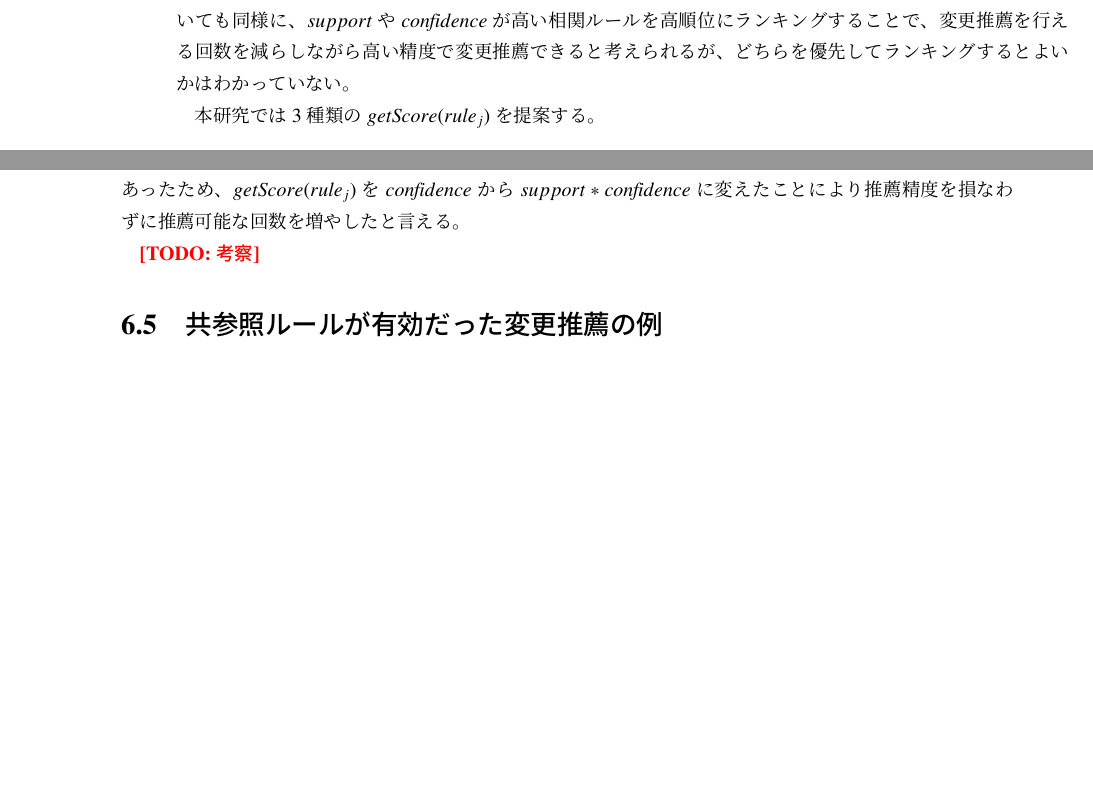
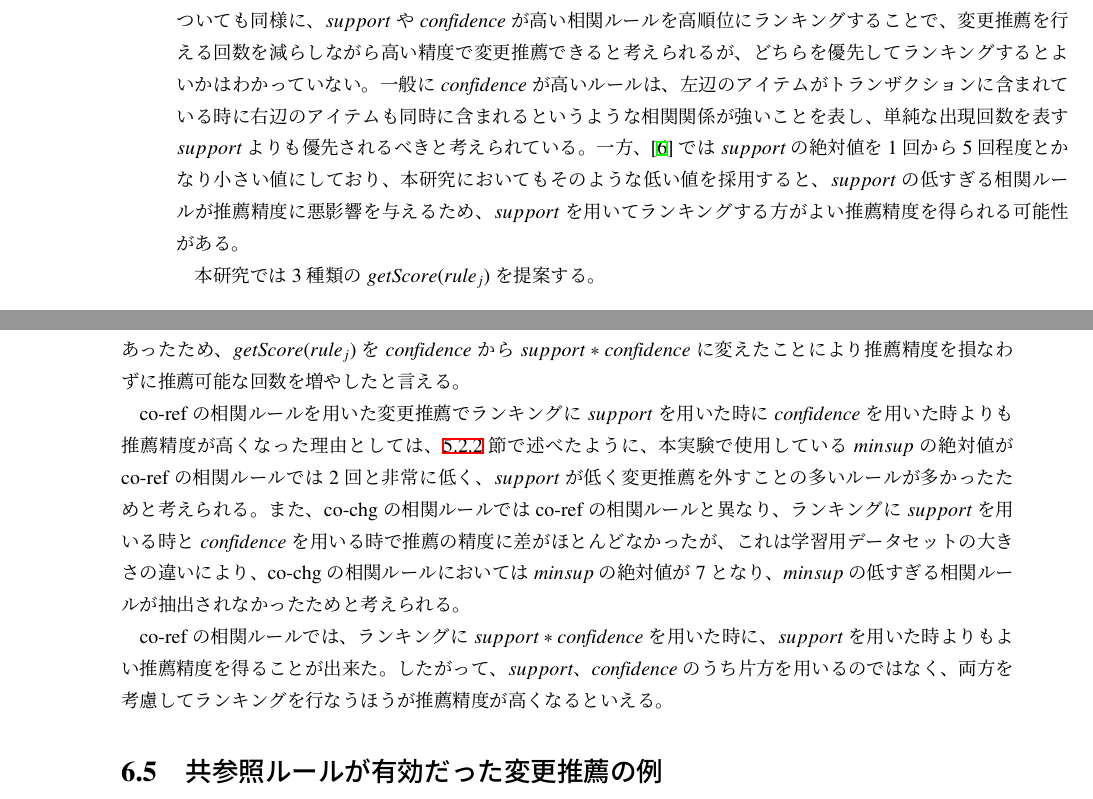
Before and after one commit to gecko655/yamamori-mthesis, a LaTeX thesis (paper/yamamori-mthesis.tex): two parts of pages 33 and 52 of 67 before the commit and two parts of pages 33 and 52 of 69 after it, joined at a grey line, cut so that both start at the same text, the shorter picture padded with empty space. Compiled offline with pLaTeX and dvipdfmx.

Commit message:
Wrote discussion of ranking

```diff
--- a/paper/yamamori-mthesis.tex
+++ b/paper/yamamori-mthesis.tex
@@ -598,7 +598,8 @@ $support$は左辺と右辺の区別なく、両辺のアイテムが含まれ
 \cite{Zimmermann:2005}では、改版履歴から抽出した相関ルールの足切りにこれらの評価値を利用しており、
 足切りする$support$や$\confidence$を高くするほど、変更推薦を行える回数が減るのと同時に変更推薦の精度が上がることがわかっている。
 操作履歴から抽出した相関ルールについても同様に、$support$や$\confidence$が高い相関ルールを高順位にランキングすることで、変更推薦を行える回数を減らしながら高い精度で変更推薦できると考えられるが、どちらを優先してランキングするとよいかはわかっていない。
-
+一般に$\confidence$が高いルールは、左辺のアイテムがトランザクションに含まれている時に右辺のアイテムも同時に含まれるというような相関関係が強いことを表し、単純な出現回数を表す$support$よりも優先されるべきと考えられている。
+一方、\cite{Zimmermann:2005}では$support$の絶対値を1回から5回程度とかなり小さい値にしており、本研究においてもそのような低い値を採用すると、$support$の低すぎる相関ルールが推薦精度に悪影響を与えるため、$support$を用いてランキングする方がよい推薦精度を得られる可能性がある。
 
 \begin{figure}[tb]
   \centering
@@ -1106,7 +1107,11 @@ co-chgの相関ルールの$\fmeasure$は$\getScore(rule_j)$を変化させる
 また、図\ref{f_mrgraph_rank}によれば、co-refの相関ルールの$MRR$は$minsup=0.002,\minconf=0.3$、$\getScore(rule_j)$が$support*\confidence$のとき最大となり、このとき$MRR=0.196,Recall=0.263$であった。
 \ref{mainresult_sec}節の表\ref{results_file_table}から、$Recall\geq 0.1$の条件下では$MRR$の最大値は0.196であり、このとき$Recall=0.143$であったため、$\getScore(rule_j)$を$\confidence$から$support*\confidence$に変えたことにより推薦精度を損なわずに推薦可能な回数を増やしたと言える。
 
-\TODO{考察}
+co-refの相関ルールを用いた変更推薦でランキングに$support$を用いた時に$\confidence$を用いた時よりも推薦精度が高くなった理由としては、\ref{ranking_sec}節で述べたように、本実験で使用している$minsup$の絶対値がco-refの相関ルールでは2回と非常に低く、$support$が低く変更推薦を外すことの多いルールが多かったためと考えられる。
+また、co-chgの相関ルールではco-refの相関ルールと異なり、ランキングに$support$を用いる時と$\confidence$を用いる時で推薦の精度に差がほとんどなかったが、これは学習用データセットの大きさの違いにより、co-chgの相関ルールにおいては$minsup$の絶対値が7となり、$minsup$の低すぎる相関ルールが抽出されなかったためと考えられる。
+
+co-refの相関ルールでは、ランキングに$support*\confidence$を用いた時に、$support$を用いた時よりもよい推薦精度を得ることが出来た。
+したがって、$support$、$\confidence$のうち片方を用いるのではなく、両方を考慮してランキングを行なうほうが推薦精度が高くなるといえる。
 
 \section{共参照ルールが有効だった変更推薦の例}
 交差検定を実施した際、co-chgの相関ルールでは変更推薦の候補を出力することが出来なかったが、co-refの相関ルールでは正しく変更推薦を行えた場合があった。
```
Also changed, not shown: paper/yamamori-mthesis.tex (3 more changed lines).
